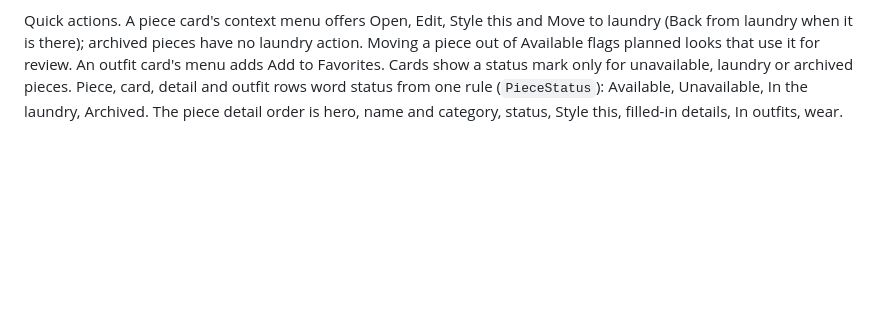
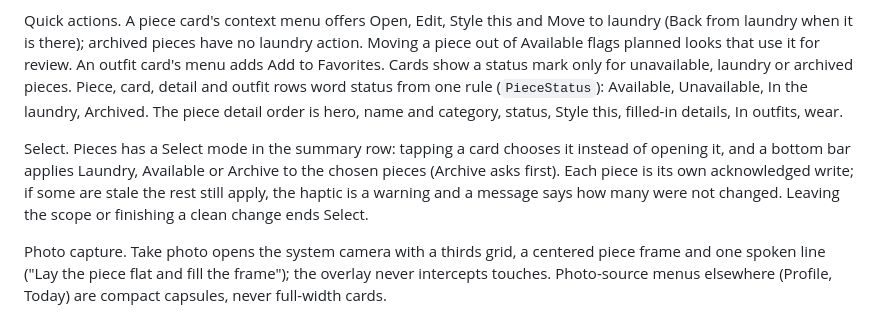
Before and after one commit to vn-aj-vngrd/aqd, a Markdown page: docs/features/wardrobe.md, the part around the change. Rendered like a GitHub page; blank space fills up the shorter version.

Commit message:
docs(closet): Describe select mode, guided camera and outfit quick actions

```diff
--- a/docs/features/wardrobe.md
+++ b/docs/features/wardrobe.md
@@ -50,3 +50,7 @@ Piece detail shows the photo, a tappable availability status, a **Style this** a
 - Old prototype data migrates with IDs, images, notes and wear intact; newer or malformed data is never overwritten.
 
 Quick actions. A piece card's context menu offers Open, Edit, Style this and Move to laundry (Back from laundry when it is there); archived pieces have no laundry action. Moving a piece out of Available flags planned looks that use it for review. An outfit card's menu adds Add to Favorites. Cards show a status mark only for unavailable, laundry or archived pieces. Piece, card, detail and outfit rows word status from one rule (`PieceStatus`): Available, Unavailable, In the laundry, Archived. The piece detail order is hero, name and category, status, Style this, filled-in details, In outfits, wear.
+
+Select. Pieces has a Select mode in the summary row: tapping a card chooses it instead of opening it, and a bottom bar applies Laundry, Available or Archive to the chosen pieces (Archive asks first). Each piece is its own acknowledged write; if some are stale the rest still apply, the haptic is a warning and a message says how many were not changed. Leaving the scope or finishing a clean change ends Select.
+
+Photo capture. Take photo opens the system camera with a thirds grid, a centered piece frame and one spoken line ("Lay the piece flat and fill the frame"); the overlay never intercepts touches. Photo-source menus elsewhere (Profile, Today) are compact capsules, never full-width cards.
```
Also changed, not shown: docs/features/outfits-themes.md (+2 -0 lines).
